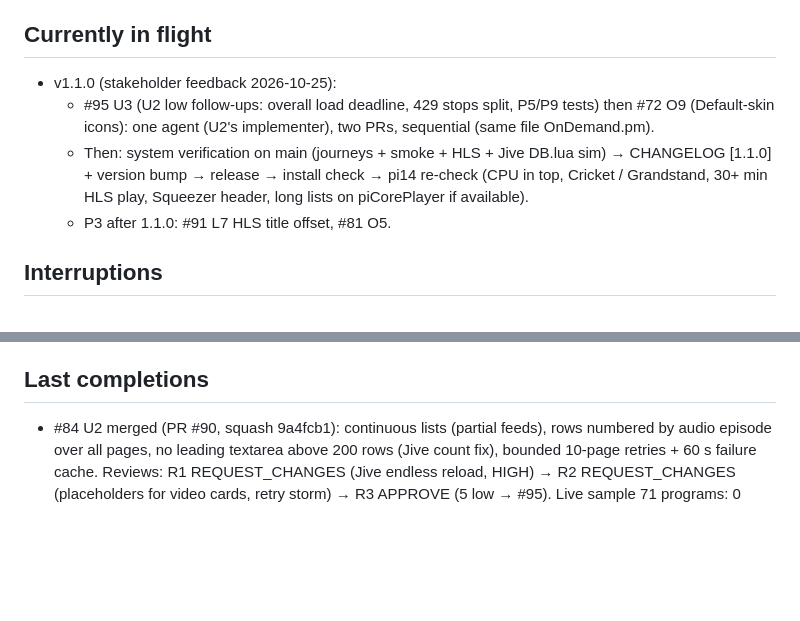
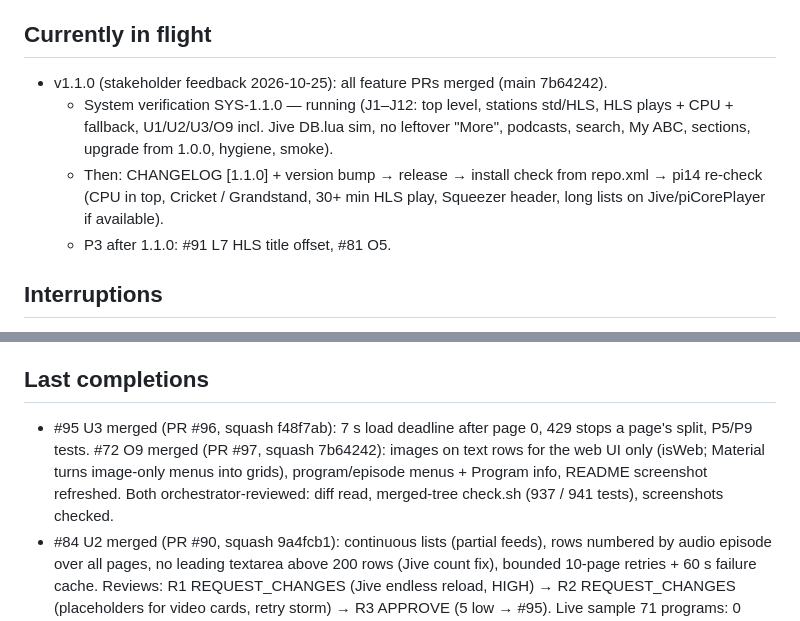
Before and after one commit to wilsonwaters/SqueezeABCListen, a Markdown page: ai-state/PROGRESS.md, 2 parts joined by grey strips. GitHub-like rendering; blank space fills up the shorter version.

Commit message:
ai-state: U3, O9 merged; system verification for 1.1.0 started

```diff
--- a/ai-state/PROGRESS.md
+++ b/ai-state/PROGRESS.md
@@ -12,12 +12,12 @@ v1.0.0 accepted by the stakeholder on pi14 (2026-10-25; #17 closed). Now: v1.1.0
 - release: R1 #9 · R2 #15 · R3 #17 · R4 #62 (raw-hosted zips: LMS can't read GitHub's download redirect) · R5 #75 (push-refusal match)
 
 ## Currently in flight
-- v1.1.0 (stakeholder feedback 2026-10-25):
-  - #95 U3 (U2 low follow-ups: overall load deadline, 429 stops split, P5/P9 tests) then #72 O9 (Default-skin icons):
-    one agent (U2's implementer), two PRs, sequential (same file OnDemand.pm).
-  - Then: system verification on main (journeys + smoke + HLS + Jive DB.lua sim) → CHANGELOG [1.1.0] + version bump →
-    release → install check → pi14 re-check (CPU in top, Cricket / Grandstand, 30+ min HLS play, Squeezer header,
-    long lists on piCorePlayer if available).
+- v1.1.0 (stakeholder feedback 2026-10-25): all feature PRs merged (main 7b64242).
+  - System verification SYS-1.1.0 — running (J1–J12: top level, stations std/HLS, HLS plays + CPU + fallback,
+    U1/U2/U3/O9 incl. Jive DB.lua sim, no leftover "More", podcasts, search, My ABC, sections, upgrade from 1.0.0,
+    hygiene, smoke).
+  - Then: CHANGELOG [1.1.0] + version bump → release → install check from repo.xml → pi14 re-check (CPU in top,
+    Cricket / Grandstand, 30+ min HLS play, Squeezer header, long lists on Jive/piCorePlayer if available).
   - P3 after 1.1.0: #91 L7 HLS title offset, #81 O5.
 
 ## Interruptions
@@ -36,6 +36,10 @@ v1.0.0 accepted by the stakeholder on pi14 (2026-10-25; #17 closed). Now: v1.1.0
   (fixed), testbed restarted, main re-linked, lock free; U2 and R7 resumed from saved state.
 
 ## Last completions
+- #95 U3 merged (PR #96, squash f48f7ab): 7 s load deadline after page 0, 429 stops a page's split, P5/P9 tests.
+  #72 O9 merged (PR #97, squash 7b64242): images on text rows for the web UI only (isWeb; Material turns image-only
+  menus into grids), program/episode menus + Program info, README screenshot refreshed. Both orchestrator-reviewed:
+  diff read, merged-tree check.sh (937 / 941 tests), screenshots checked.
 - #84 U2 merged (PR #90, squash 9a4fcb1): continuous lists (partial feeds), rows numbered by audio episode over all
   pages, no leading textarea above 200 rows (Jive count fix), bounded 10-page retries + 60 s failure cache. Reviews:
   R1 REQUEST_CHANGES (Jive endless reload, HIGH) → R2 REQUEST_CHANGES (placeholders for video cards, retry storm) →
```
